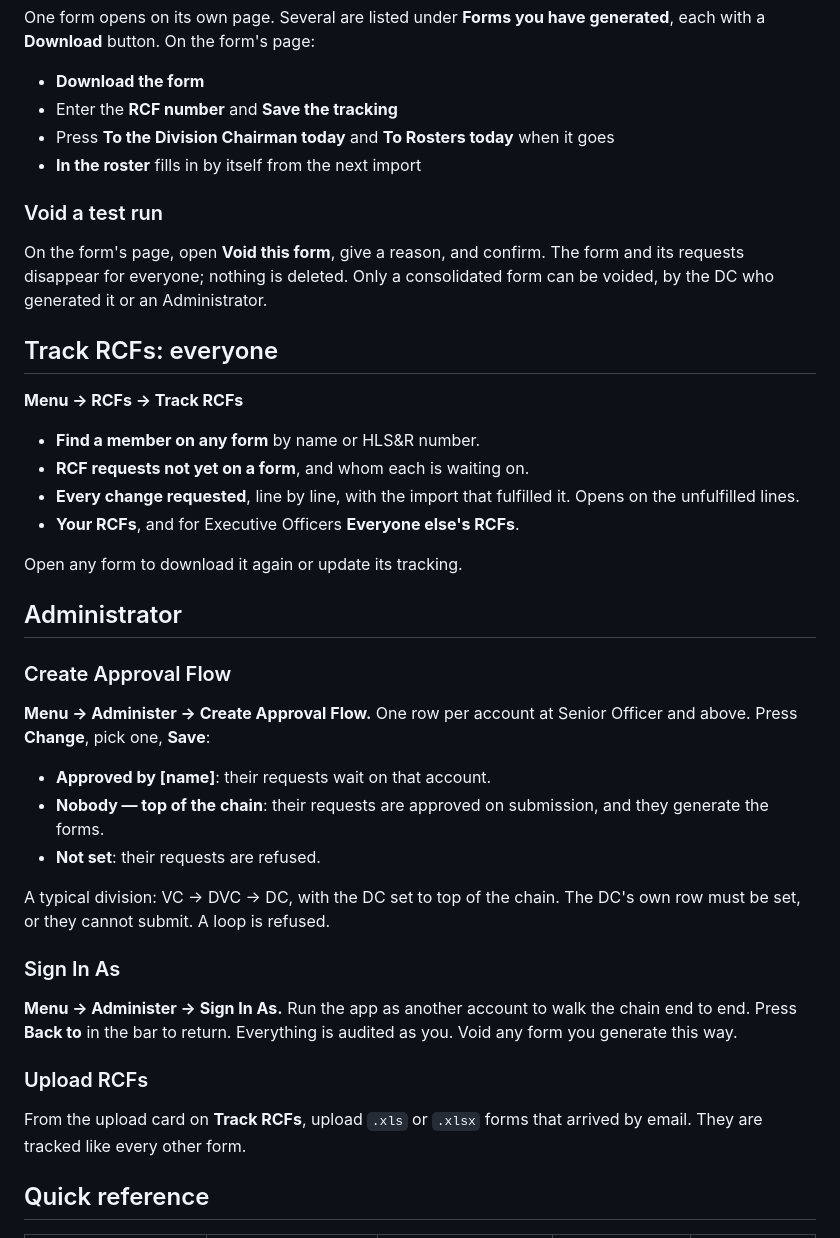
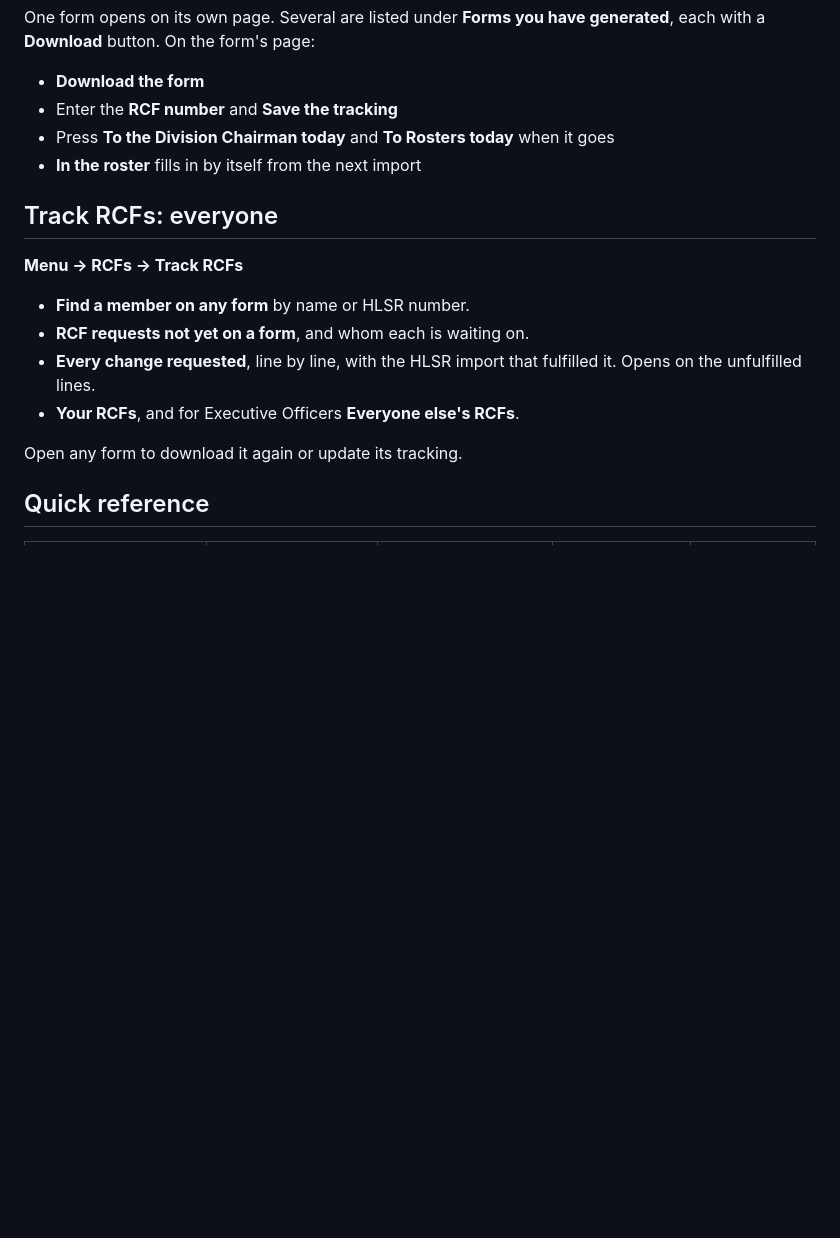
Before and after one commit to adamdill-RE/rerostermanager, a Markdown page: docs/user-guide-rcf.md, the part around one of its changes. Drawn GitHub-style; blank space fills up the shorter version.

```diff
--- a/docs/user-guide-rcf.md
+++ b/docs/user-guide-rcf.md
@@ -94,50 +93,17 @@ generated**, each with a **Download** button. On the form's page:
   goes
 - **In the roster** fills in by itself from the next import
 
-### Void a test run
-
-On the form's page, open **Void this form**, give a reason, and confirm. The
-form and its requests disappear for everyone; nothing is deleted. Only a
-consolidated form can be voided, by the DC who generated it or an
-Administrator.
-
 ## Track RCFs: everyone
 
 **Menu → RCFs → Track RCFs**
 
-- **Find a member on any form** by name or HLS&R number.
+- **Find a member on any form** by name or HLSR number.
 - **RCF requests not yet on a form**, and whom each is waiting on.
-- **Every change requested**, line by line, with the import that fulfilled
-  it. Opens on the unfulfilled lines.
+- **Every change requested**, line by line, with the HLSR import that
+  fulfilled it. Opens on the unfulfilled lines.
 - **Your RCFs**, and for Executive Officers **Everyone else's RCFs**.
 
 Open any form to download it again or update its tracking.
-
-## Administrator
-
-### Create Approval Flow
-
-**Menu → Administer → Create Approval Flow.** One row per account at Senior
-Officer and above. Press **Change**, pick one, **Save**:
-
-- **Approved by [name]**: their requests wait on that account.
-- **Nobody — top of the chain**: their requests are approved on submission,
-  and they generate the forms.
-- **Not set**: their requests are refused.
-
-A typical division: VC → DVC → DC, with the DC set to top of the chain. The
-DC's own row must be set, or they cannot submit. A loop is refused.
-
-### Sign In As
-
-**Menu → Administer → Sign In As.** Run the app as another account to walk
-the chain end to end. Press **Back to** in the bar to return. Everything is
-audited as you. Void any form you generate this way.
-
-### Upload RCFs
-
-From the upload card on **Track RCFs**, upload `.xls` or `.xlsx` forms that
-arrived by email. They are tracked like every other form.
 
 ## Quick reference
 
```
Also changed, not shown: other parts of docs/user-guide-rcf.md (+22 -23 lines).
